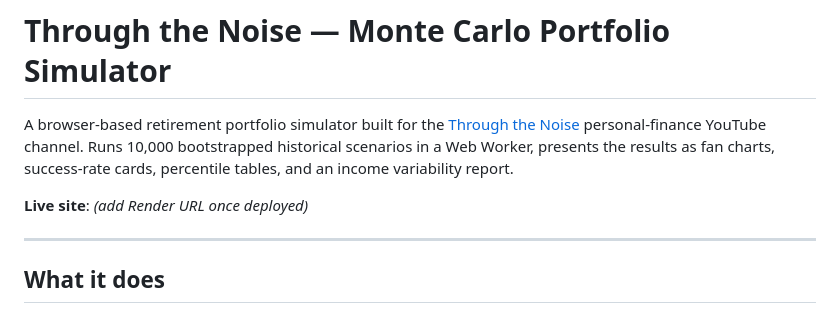
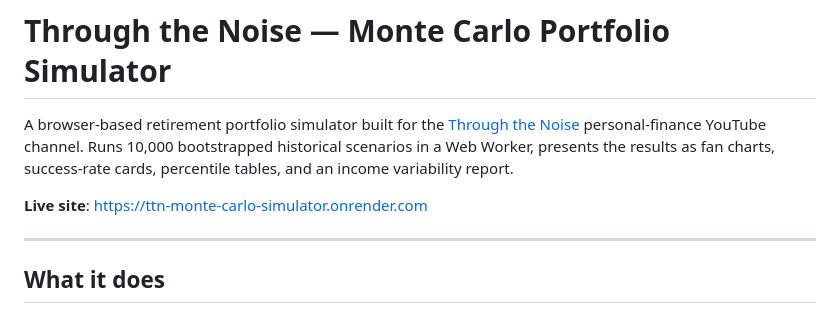
Before and after one commit to bfrock001/ttn-monte-carlo-simulator, a Markdown page: README.md, the part around the change. Drawn GitHub-style.

Commit message:
README: add live Render URL

```diff
--- a/README.md
+++ b/README.md
@@ -6,7 +6,7 @@ Runs 10,000 bootstrapped historical scenarios in a Web Worker, presents the
 results as fan charts, success-rate cards, percentile tables, and an income
 variability report.
 
-**Live site**: _(add Render URL once deployed)_
+**Live site**: <https://ttn-monte-carlo-simulator.onrender.com>
 
 ---
 
```
